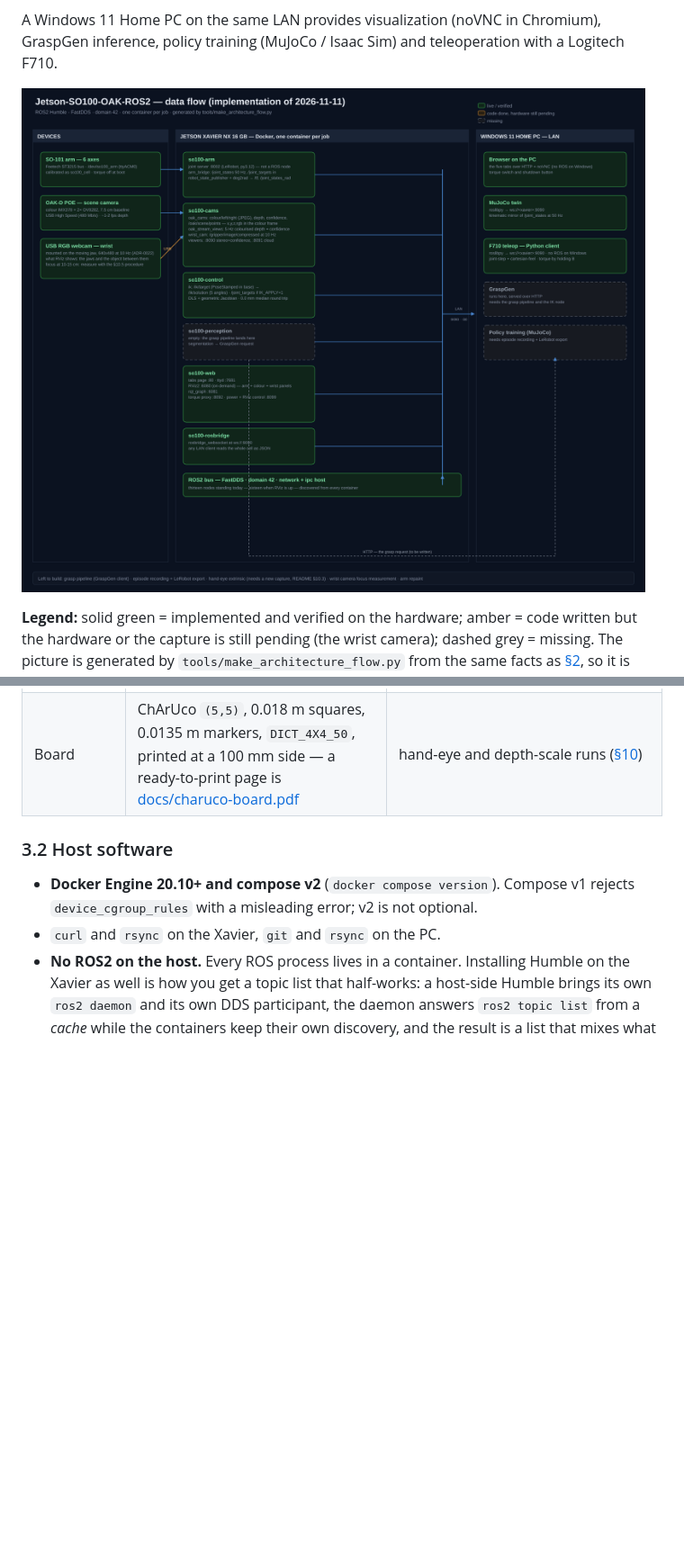
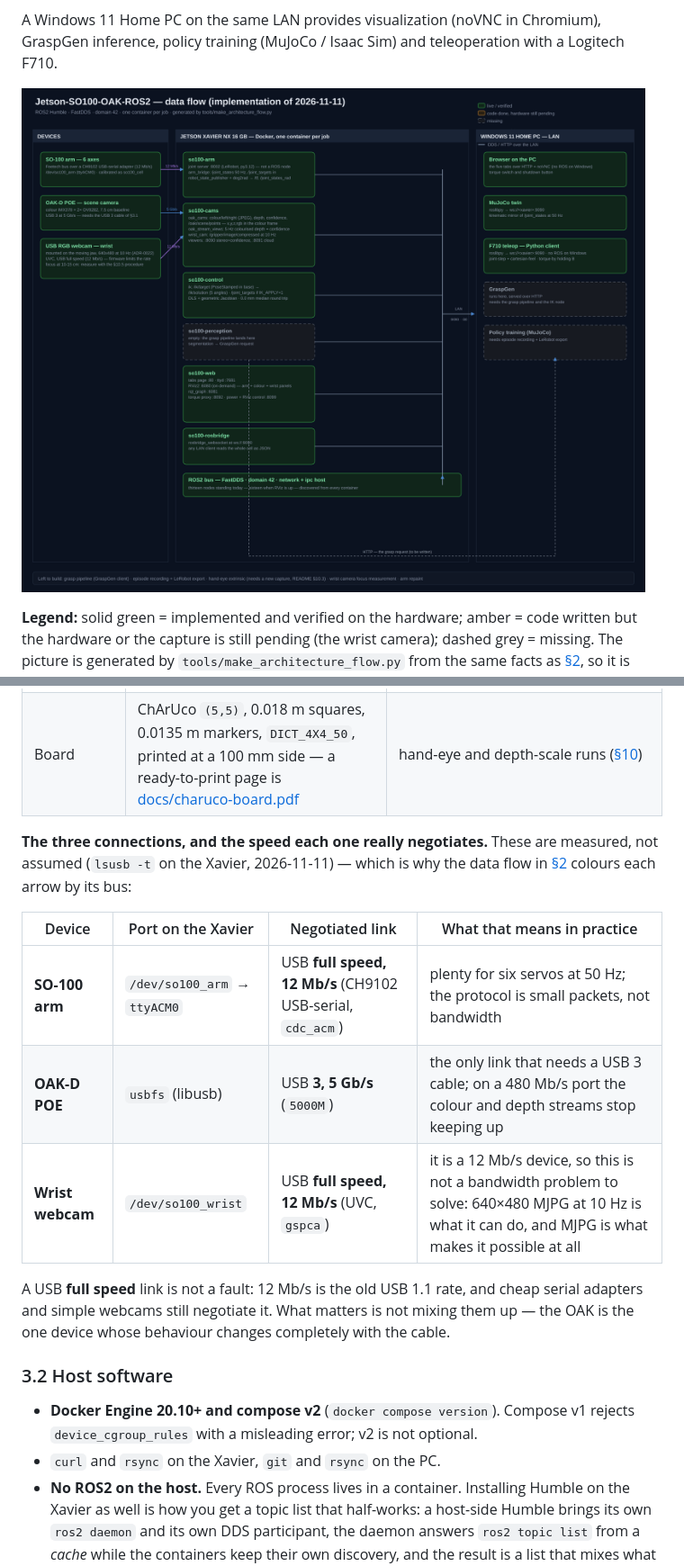
Before and after one commit to kamalimiquel/Jetson-SO100-OAK-ROS2, a Markdown page: README.md, 2 parts joined by grey strips. Shown at 90% size. Drawn GitHub-style; pictures changed too: docs/architecture-flow.png; blank space fills up the shorter version.

Commit message:
docs(figure): the data flow colours each wire by its bus — USB 3 5 Gb/s to the OAK, 12 Mb/s for the arm and the wrist webcam — and §3.1 tabulates the measured links

```diff
--- a/README.md
+++ b/README.md
@@ -165,6 +165,21 @@ the later chapters assume it, and the failure they produce points somewhere else
 | Operator PC | Windows 11, or anything with Chromium, on the same LAN | the **browser tabs** of [§7](#7-verifying-the-data-flow) (Terminal, Stereo Cam & Depth, Point Cloud, Wristcam focus test, Graph, RViz), the MuJoCo twin and the F710 pad |
 | Pad | Logitech F710, back switch in **X** mode | `/joint_targets` over rosbridge |
 | Board | ChArUco `(5,5)`, 0.018 m squares, 0.0135 m markers, `DICT_4X4_50`, printed at a 100 mm side — a ready-to-print page is [docs/charuco-board.pdf](docs/charuco-board.pdf) | hand-eye and depth-scale runs ([§10](#10-perception--what-the-cloud-sees-and-its-calibration)) |
+**The three connections, and the speed each one really negotiates.** These are measured, not assumed
+(`lsusb -t` on the Xavier, 2026-11-11) — which is why the data flow in [§2](#2-status-and-what-is-next)
+colours each arrow by its bus:
+
+| Device | Port on the Xavier | Negotiated link | What that means in practice |
+|---|---|---|---|
+| **SO-100 arm** | `/dev/so100_arm` → `ttyACM0` | USB **full speed, 12 Mb/s** (CH9102 USB-serial, `cdc_acm`) | plenty for six servos at 50 Hz; the protocol is small packets, not bandwidth |
+| **OAK-D POE** | `usbfs` (libusb) | USB **3, 5 Gb/s** (`5000M`) | the only link that needs a USB 3 cable; on a 480 Mb/s port the colour and depth streams stop keeping up |
+| **Wrist webcam** | `/dev/so100_wrist` | USB **full speed, 12 Mb/s** (UVC, `gspca`) | it is a 12 Mb/s device, so this is not a bandwidth problem to solve: 640×480 MJPG at 10 Hz is what it can do, and MJPG is what makes it possible at all |
+
+A USB **full speed** link is not a fault: 12 Mb/s is the old USB 1.1 rate, and cheap serial adapters and
+simple webcams still negotiate it. What matters is not mixing them up — the OAK is the one device whose
+behaviour changes completely with the cable.
+
+
 
 ### 3.2 Host software
 
```
Also changed, not shown: 2 other files.
